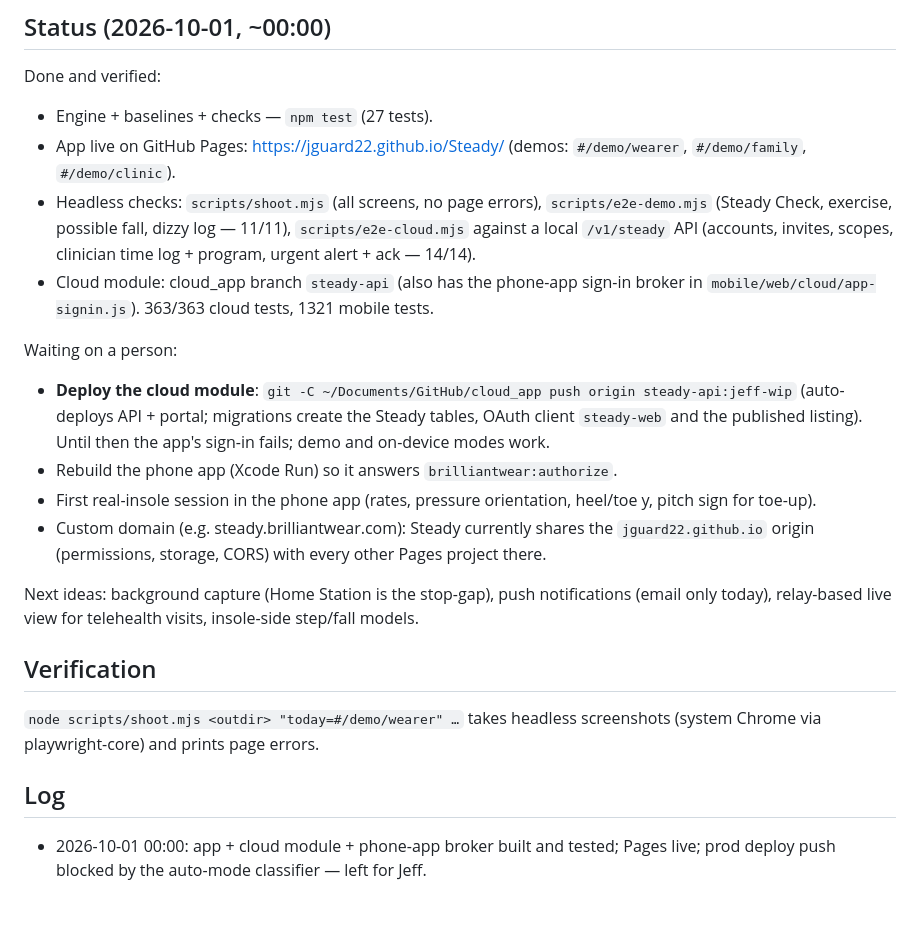
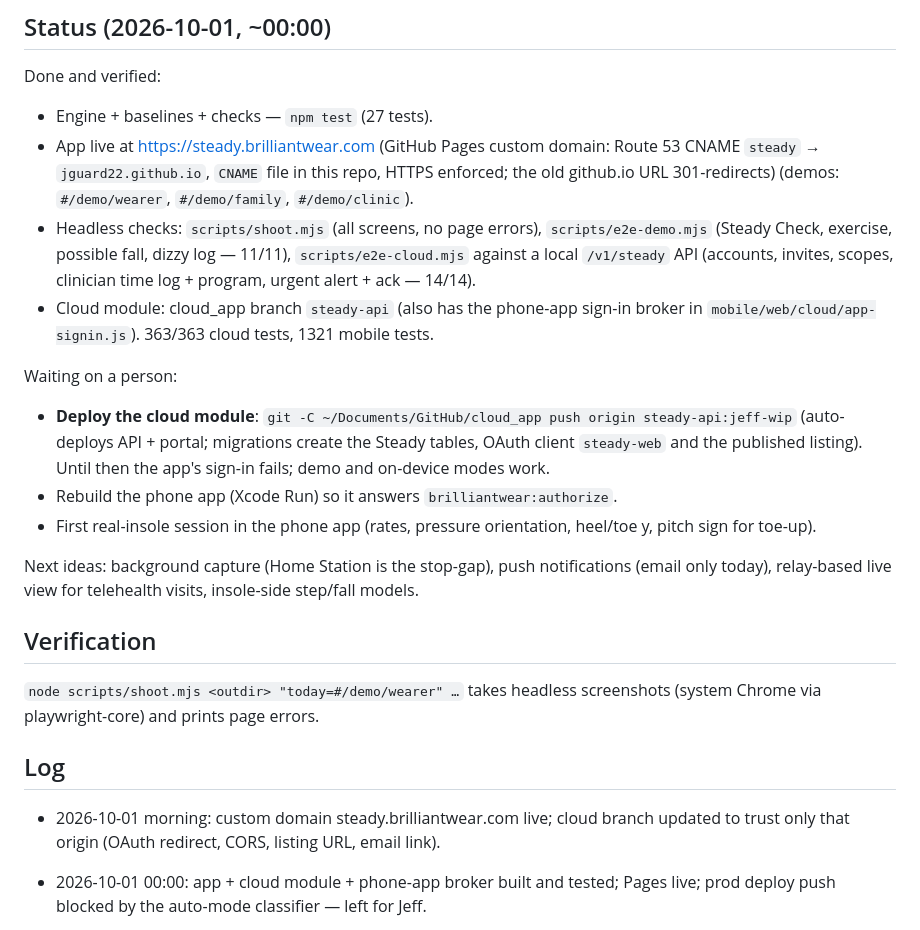
Before and after one commit to jguard22/Steady, a Markdown page: HANDOFF.md, the part around the change. Drawn GitHub-style.

```diff
--- a/HANDOFF.md
+++ b/HANDOFF.md
@@ -52,7 +52,7 @@ Run: `npm install`, `npm test`, `npm run serve` (http://localhost:5199).
 
 Done and verified:
 - Engine + baselines + checks — `npm test` (27 tests).
-- App live on GitHub Pages: https://jguard22.github.io/Steady/ (demos: `#/demo/wearer`, `#/demo/family`, `#/demo/clinic`).
+- App live at https://steady.brilliantwear.com (GitHub Pages custom domain: Route 53 CNAME `steady` → `jguard22.github.io`, `CNAME` file in this repo, HTTPS enforced; the old github.io URL 301-redirects) (demos: `#/demo/wearer`, `#/demo/family`, `#/demo/clinic`).
 - Headless checks: `scripts/shoot.mjs` (all screens, no page errors), `scripts/e2e-demo.mjs` (Steady Check, exercise, possible fall, dizzy log — 11/11), `scripts/e2e-cloud.mjs` against a local `/v1/steady` API (accounts, invites, scopes, clinician time log + program, urgent alert + ack — 14/14).
 - Cloud module: cloud_app branch `steady-api` (also has the phone-app sign-in broker in `mobile/web/cloud/app-signin.js`). 363/363 cloud tests, 1321 mobile tests.
 
@@ -60,7 +60,6 @@ Waiting on a person:
 - **Deploy the cloud module**: `git -C ~/Documents/GitHub/cloud_app push origin steady-api:jeff-wip` (auto-deploys API + portal; migrations create the Steady tables, OAuth client `steady-web` and the published listing). Until then the app's sign-in fails; demo and on-device modes work.
 - Rebuild the phone app (Xcode Run) so it answers `brilliantwear:authorize`.
 - First real-insole session in the phone app (rates, pressure orientation, heel/toe y, pitch sign for toe-up).
-- Custom domain (e.g. steady.brilliantwear.com): Steady currently shares the `jguard22.github.io` origin (permissions, storage, CORS) with every other Pages project there.
 
 Next ideas: background capture (Home Station is the stop-gap), push notifications (email only today), relay-based live view for telehealth visits, insole-side step/fall models.
 
@@ -71,6 +70,8 @@ screenshots (system Chrome via playwright-core) and prints page errors.
 
 ## Log
 
+- 2026-10-01 morning: custom domain steady.brilliantwear.com live; cloud branch updated to trust only that origin (OAuth redirect, CORS, listing URL, email link).
+
 - 2026-10-01 00:00: app + cloud module + phone-app broker built and tested; Pages live; prod deploy push blocked by the auto-mode classifier — left for Jeff.
 
 - 2026-09-30 night: project started (Jeff approved: public repo + Pages under
```
Also changed, not shown: README.md (+4 -4 lines), docs/API.md (+3 -3 lines).
